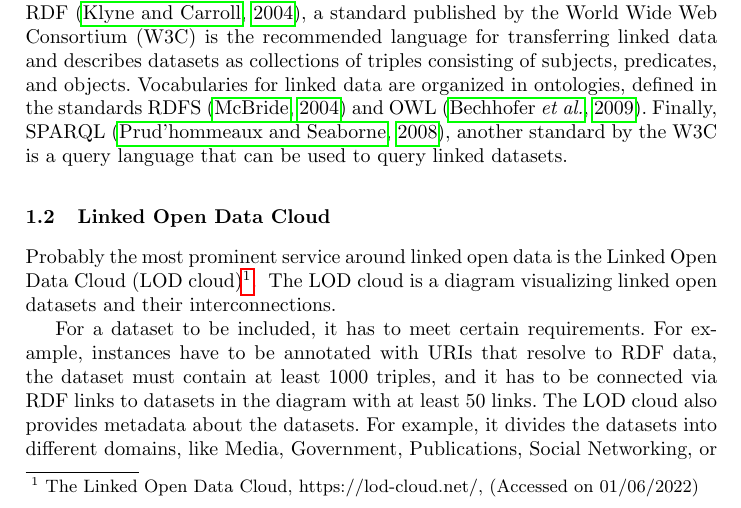
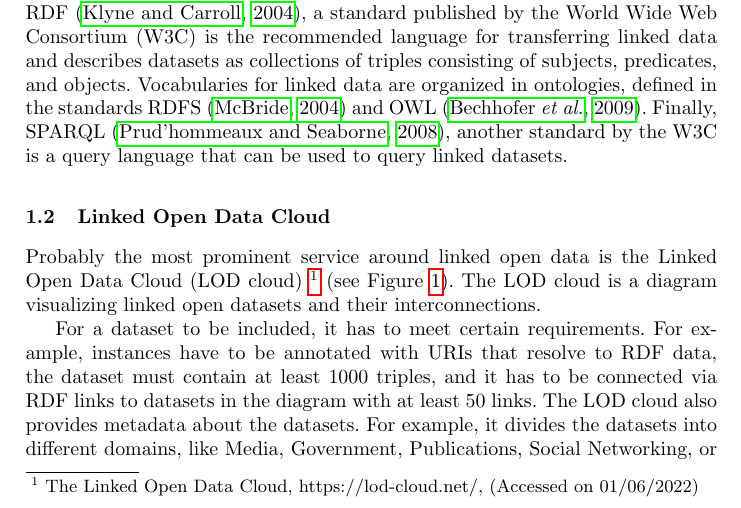
Before and after one commit to Humorloos/CS715, a LaTeX thesis (thesis/thesis.tex): part of page 1 of 5, cut so that both start at the same text. Compiled offline with pdfLaTeX.

Commit message:
Reference lod-cloud figure in text

```diff
--- a/thesis/thesis.tex
+++ b/thesis/thesis.tex
@@ -64,7 +64,10 @@
     Finally, SPARQL~\citep{SPARQL}, another standard by the W3C is a query language that can be used to query linked datasets.
 
     \subsection{Linked Open Data Cloud}
-    Probably the most prominent service around linked open data is the Linked Open Data Cloud (LOD cloud)\footnotemark{}.
+    Probably the most prominent service around linked open data is the Linked Open Data Cloud (LOD cloud)
+    \footnotemark{} (see Figure~\ref{fig:lod_cloud}).
+    The LOD cloud is a diagram visualizing linked open datasets and their interconnections.
+
     \begin{figure}[ht]
         \centering
         \includegraphics[width=\textwidth]{figures/lod-cloud-sm}
@@ -72,7 +75,6 @@
         \label{fig:lod_cloud}
     \end{figure}
     \footnotetext{The Linked Open Data Cloud, https://lod-cloud.net/, (Accessed on 01/06/2022)}
-    The LOD cloud is a diagram visualizing linked open datasets and their interconnections.
 
     For a dataset to be included, it has to meet certain requirements.
     For example, instances have to be annotated with URIs that resolve to RDF data, the dataset must contain at least 1000 triples, and it has to be connected via RDF links to datasets in the diagram with at least 50 links.
```
